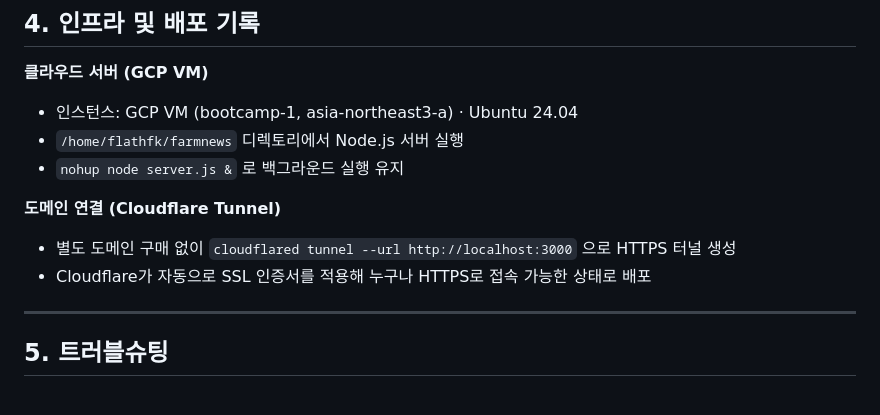
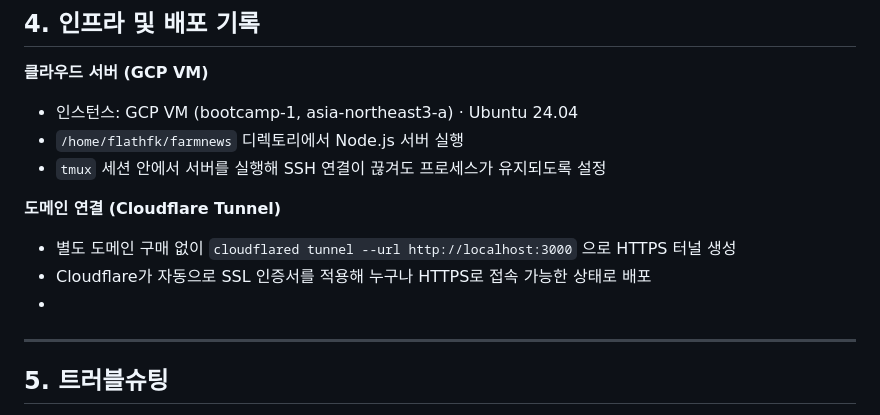
Before and after one commit to flathfk/FarmTrade-Daily, a Markdown page: README.md, the part around the change. GitHub-like rendering.

```diff
--- a/README.md
+++ b/README.md
@@ -97,12 +97,12 @@ INSERT IGNORE INTO subscriptions (user_id, category) VALUES (?, ?);
 **클라우드 서버 (GCP VM)**
 - 인스턴스: GCP VM (bootcamp-1, asia-northeast3-a) · Ubuntu 24.04
 - `/home/flathfk/farmnews` 디렉토리에서 Node.js 서버 실행
-- `nohup node server.js &` 로 백그라운드 실행 유지
+- `tmux` 세션 안에서 서버를 실행해 SSH 연결이 끊겨도 프로세스가 유지되도록 설정
 
 **도메인 연결 (Cloudflare Tunnel)**
 - 별도 도메인 구매 없이 `cloudflared tunnel --url http://localhost:3000` 으로 HTTPS 터널 생성
 - Cloudflare가 자동으로 SSL 인증서를 적용해 누구나 HTTPS로 접속 가능한 상태로 배포
-
+-
 ---
 
 ## 5. 트러블슈팅
```
